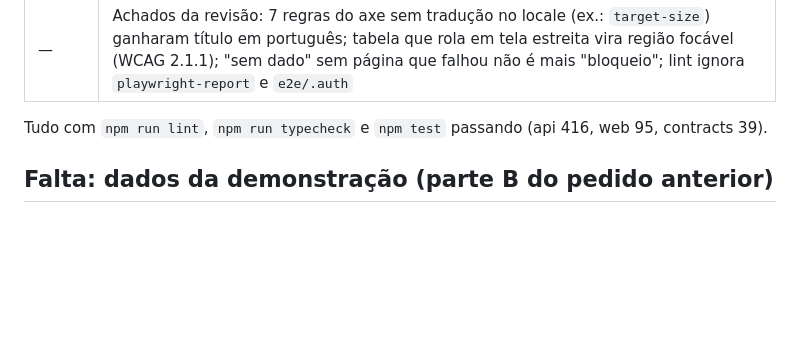
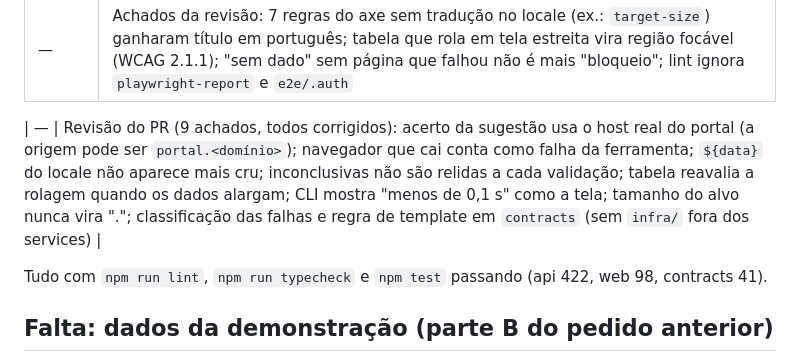
Before and after one commit to kessleru/Auditor, a Markdown page: docs/CONTINUAR.md, the part around the change. Drawn GitHub-style; blank space fills up the shorter version.

Commit message:
docs: CONTINUAR registra a revisão do PR

```diff
--- a/docs/CONTINUAR.md
+++ b/docs/CONTINUAR.md
@@ -33,7 +33,9 @@ plano) **não mudam sem o autor**: estão listadas em "Decisões do autor".
 | — | ADR 0015 (demonstração) escrita; ADR 0014 ampliada |
 | — | Achados da revisão: 7 regras do axe sem tradução no locale (ex.: `target-size`) ganharam título em português; tabela que rola em tela estreita vira região focável (WCAG 2.1.1); "sem dado" sem página que falhou não é mais "bloqueio"; lint ignora `playwright-report` e `e2e/.auth` |
 
-Tudo com `npm run lint`, `npm run typecheck` e `npm test` passando (api 416, web 95, contracts 39).
+| — | Revisão do PR (9 achados, todos corrigidos): acerto da sugestão usa o host real do portal (a origem pode ser `portal.<domínio>`); navegador que cai conta como falha da ferramenta; `${data}` do locale não aparece mais cru; inconclusivas não são relidas a cada validação; tabela reavalia a rolagem quando os dados alargam; CLI mostra "menos de 0,1 s" como a tela; tamanho do alvo nunca vira "."; classificação das falhas e regra de template em `contracts` (sem `infra/` fora dos services) |
+
+Tudo com `npm run lint`, `npm run typecheck` e `npm test` passando (api 422, web 98, contracts 41).
 
 ## Falta: dados da demonstração (parte B do pedido anterior)
 
```
